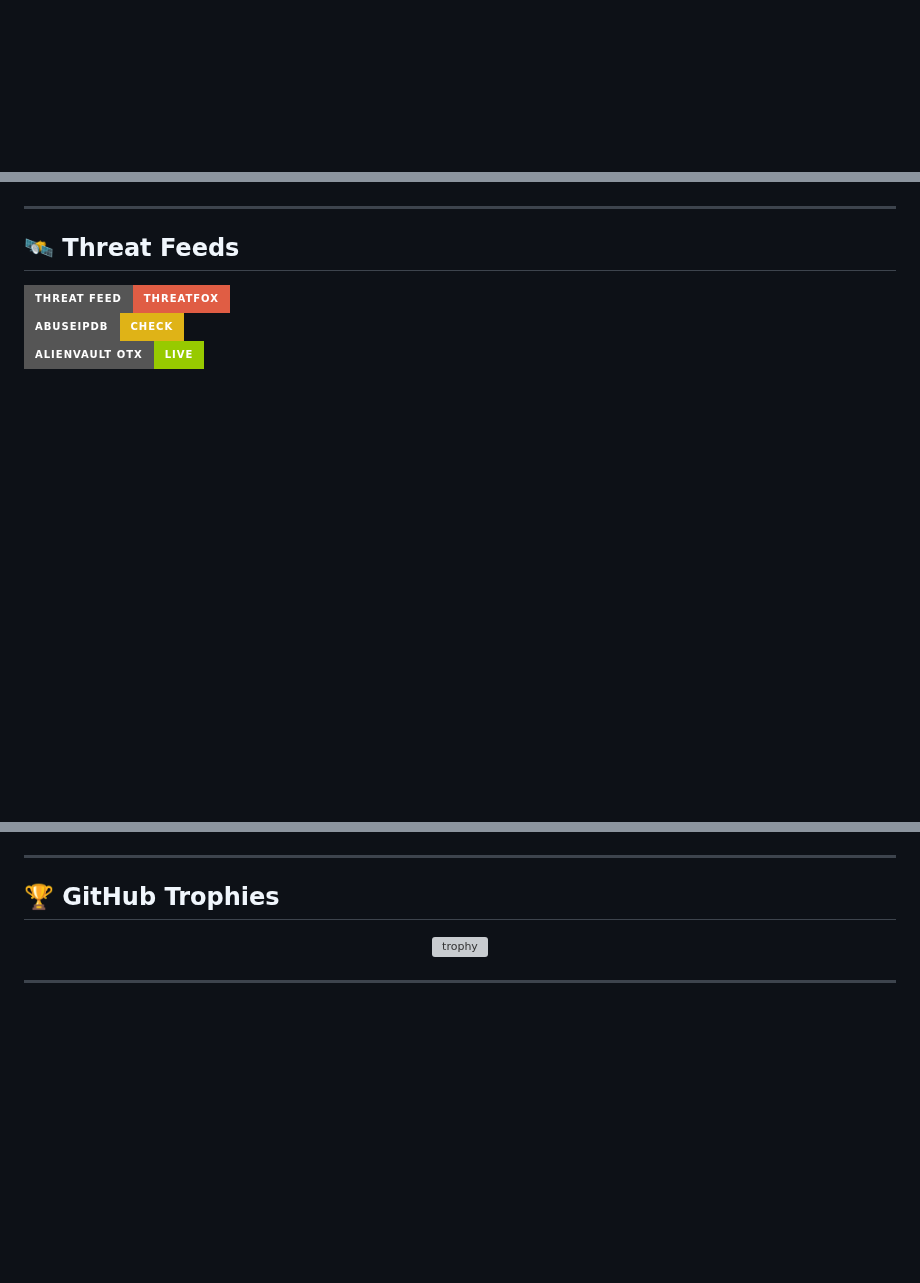
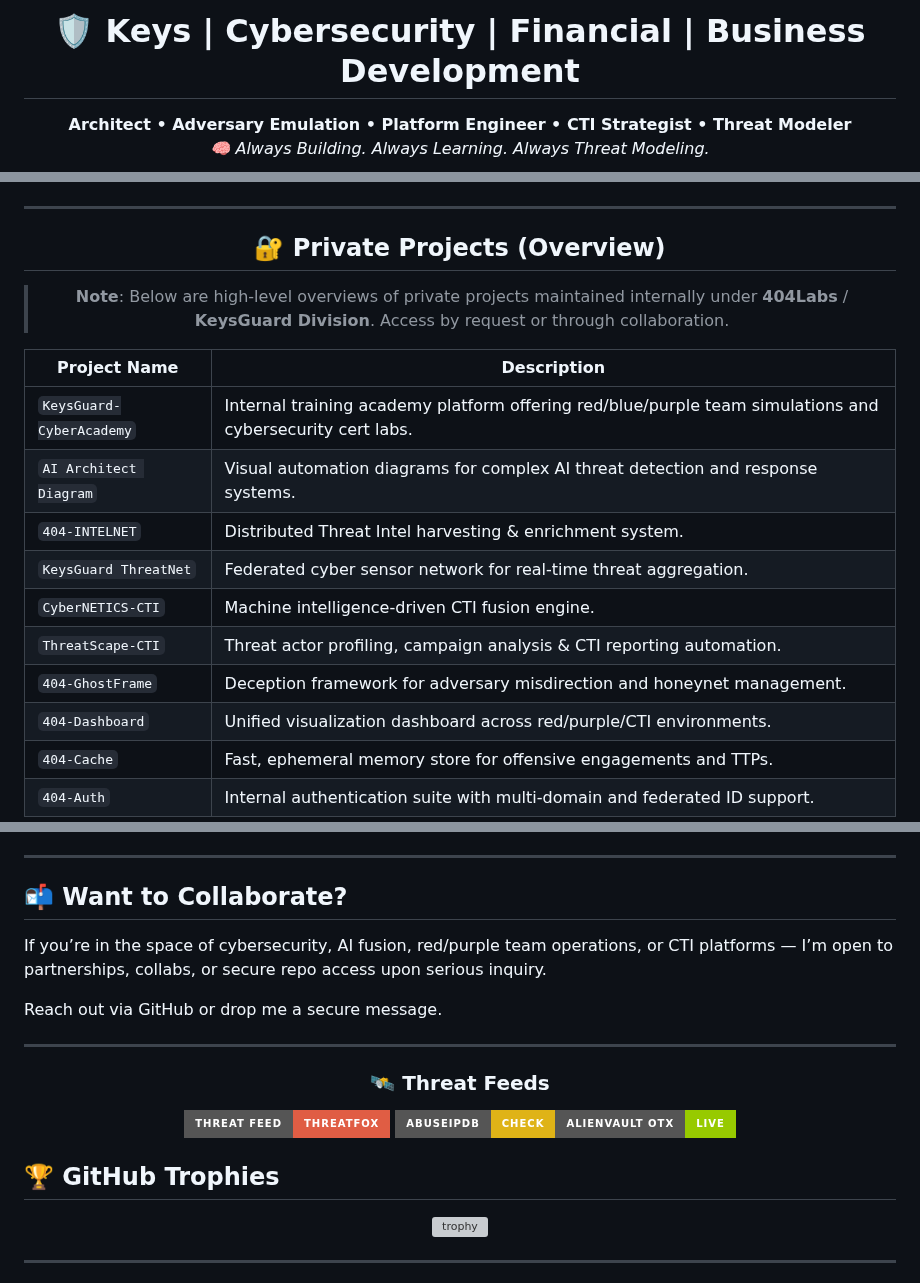
Before and after one commit to vVv-Keys/vVv-Keys, a Markdown page: README.md, 3 parts joined by grey strips. Drawn GitHub-style; badges without logos; blank space fills up the shorter version; grey boxes are pictures that could not be loaded.

```diff
--- a/README.md
+++ b/README.md
@@ -1 +1,8 @@
+<h1 align="center">🛡️ Keys | Cybersecurity | Financial | Business Development</h1>
+
+<p align="center">
+  <strong>Architect • Adversary Emulation • Platform Engineer • CTI Strategist • Threat Modeler</strong><br>
+  <em>🧠 Always Building. Always Learning. Always Threat Modeling.</em>
+</p>
+
 <div align="center">
@@ -89,8 +153,20 @@ A secure red/purple team educational lab system, featuring adversary emulation,
 
 ---
 
-## 🛰️ Threat Feeds
+## 🔐 Private Projects (Overview)
 
-[![ThreatFox](https://img.shields.io/badge/Threat_Feed-ThreatFox-red?style=for-the-badge)](https://threatfox.abuse.ch/)
-[![AbuseIPDB](https://img.shields.io/badge/AbuseIPDB-Check-yellow?style=for-the-badge)](https://abuseipdb.com/)
-[![AlienVault OTX](https://img.shields.io/badge/AlienVault_OTX-Live-green?style=for-the-badge)](https://otx.alienvault.com/)
+> **Note**: Below are high-level overviews of private projects maintained internally under **404Labs** / **KeysGuard Division**. Access by request or through collaboration.
+
+| Project Name | Description |
+|--------------|-------------|
+| `KeysGuard-CyberAcademy` | Internal training academy platform offering red/blue/purple team simulations and cybersecurity cert labs. |
+| `AI Architect Diagram` | Visual automation diagrams for complex AI threat detection and response systems. |
+| `404-INTELNET` | Distributed Threat Intel harvesting & enrichment system. |
+| `KeysGuard ThreatNet` | Federated cyber sensor network for real-time threat aggregation. |
+| `CyberNETICS-CTI` | Machine intelligence-driven CTI fusion engine. |
+| `ThreatScape-CTI` | Threat actor profiling, campaign analysis & CTI reporting automation. |
+| `404-GhostFrame` | Deception framework for adversary misdirection and honeynet management. |
+| `404-Dashboard` | Unified visualization dashboard across red/purple/CTI environments. |
+| `404-Cache` | Fast, ephemeral memory store for offensive engagements and TTPs. |
+| `404-Auth` | Internal authentication suite with multi-domain and federated ID support. |
+
@@ -97,2 +174,17 @@ A secure red/purple team educational lab system, featuring adversary emulation,
 
 ---
+
+## 📬 Want to Collaborate?
+
+If you’re in the space of cybersecurity, AI fusion, red/purple team operations, or CTI platforms — I’m open to partnerships, collabs, or secure repo access upon serious inquiry.
+
+Reach out via GitHub or drop me a secure message.
+
+---
+
+<div align="center">
+
+### 🛰️ Threat Feeds
+
+[![ThreatFox](https://img.shields.io/badge/Threat_Feed-ThreatFox-red?style=for-the-badge)](https://threatfox.abuse.ch/)  [![AbuseIPDB](https://img.shields.io/badge/AbuseIPDB-Check-yellow?style=for-the-badge)](https://abuseipdb.com/)[![AlienVault OTX](https://img.shields.io/badge/AlienVault_OTX-Live-green?style=for-the-badge)](https://otx.alienvault.com/)
+
```
Also changed, not shown: other parts of README.md (+114 -72 lines).
